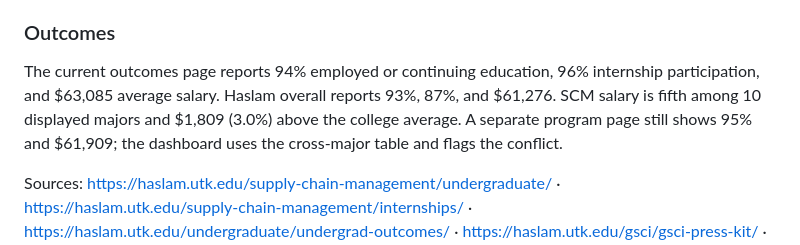
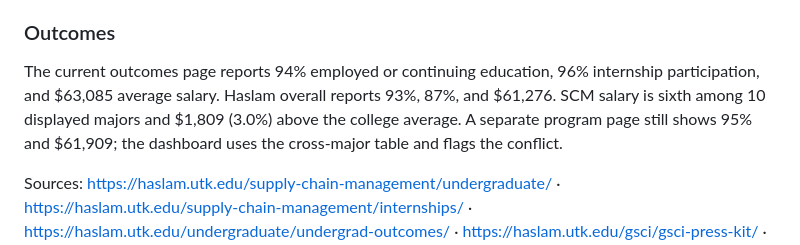
Before and after one commit to xiaoyanglong13/Peer-school-research, a Markdown page: report-source.md, the part around the change. Drawn GitHub-style.

```diff
--- a/report-source.md
+++ b/report-source.md
@@ -33,7 +33,7 @@ Required: SCM 309 Supply Chain Analytics and Decision Making; SCM 413 Logistics
 An internship or equivalent is required: at least 150 relevant hours in less than six months plus SCM 489 documentation and a reflection video. Internships, co-ops, relevant jobs, micro-internships, and international internships can qualify. Support includes SCM career coaching, Walk-in Wednesday, Handshake, fall/spring recruiting, speed networking, the Supply Chain Forum, Career Ready Certification, and Scholars of Distinction. More than 150 companies recruit annually. Advertised roles include area manager, logistics/procurement specialist, transportation analyst, project manager, consultant, and rotational leadership programs. Lindsey Cauble's official spotlight shows exploration: she combined SCM with accounting, pursued an internship to test the field, and hoped to connect both majors with sports operations. Haslam internship research says students valued meaningful work, skill development, trust, and lasting connections.
 
 ### Outcomes
-The current outcomes page reports 94% employed or continuing education, 96% internship participation, and $63,085 average salary. Haslam overall reports 93%, 87%, and $61,276. SCM salary is fifth among 10 displayed majors and $1,809 (3.0%) above the college average. A separate program page still shows 95% and $61,909; the dashboard uses the cross-major table and flags the conflict.
+The current outcomes page reports 94% employed or continuing education, 96% internship participation, and $63,085 average salary. Haslam overall reports 93%, 87%, and $61,276. SCM salary is sixth among 10 displayed majors and $1,809 (3.0%) above the college average. A separate program page still shows 95% and $61,909; the dashboard uses the cross-major table and flags the conflict.
 
 Sources: https://haslam.utk.edu/supply-chain-management/undergraduate/ · https://haslam.utk.edu/supply-chain-management/internships/ · https://haslam.utk.edu/undergraduate/undergrad-outcomes/ · https://haslam.utk.edu/gsci/gsci-press-kit/ · https://haslam.utk.edu/news/record-breaking-uts-haslam-welcomes-more-than-2500-new-undergraduates/
 
```
